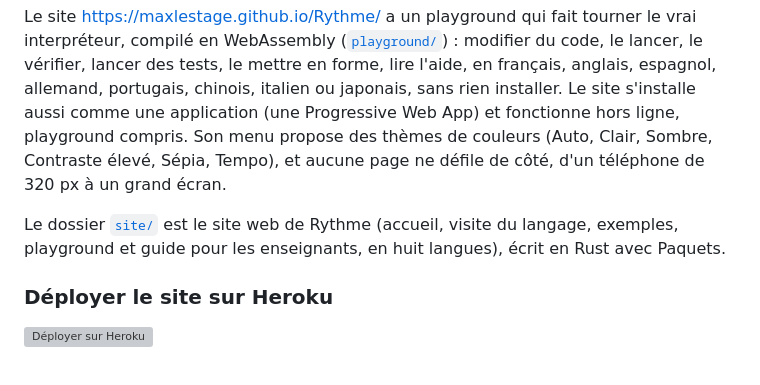
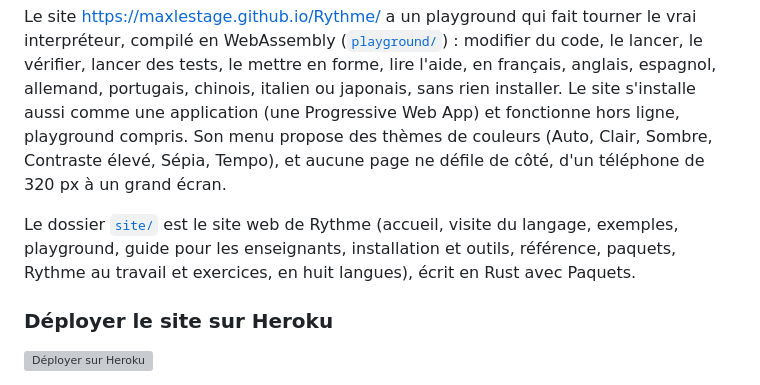
Before and after one commit to maxlestage/Rythme, a Markdown page: README.fr.md, the part around the change. Drawn GitHub-style; grey boxes are pictures that could not be loaded.

Commit message:
Docs: the five sections of the website (changelog, README)

```diff
--- a/README.fr.md
+++ b/README.fr.md
@@ -110,7 +110,8 @@ hors ligne, playground compris. Son menu propose des thèmes de couleurs
 de côté, d'un téléphone de 320 px à un grand écran.
 
 Le dossier [`site/`](site) est le site web de Rythme (accueil, visite du
-langage, exemples, playground et guide pour les enseignants, en huit
+langage, exemples, playground, guide pour les enseignants, installation et
+outils, référence, paquets, Rythme au travail et exercices, en huit
 langues), écrit en Rust avec Paquets.
 
 ### Déployer le site sur Heroku
```
Also changed, not shown: CHANGELOG.md (+28 -0 lines), README.md (+2 -1 lines).
